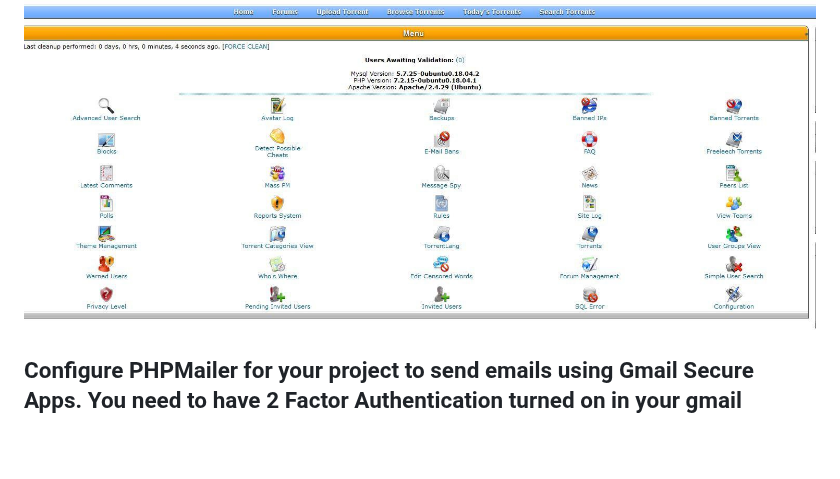
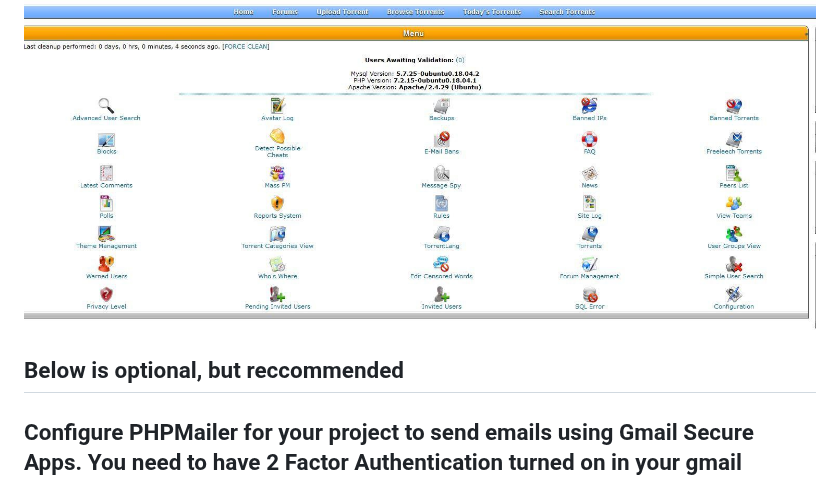
Before and after one commit to MicrosoulV3/TorrentTrader-v3, a Markdown page: README.md, the part around the change. GitHub-like rendering; blank space fills up the shorter version.

```diff
--- a/README.md
+++ b/README.md
@@ -12,7 +12,7 @@ Just **uncomment** the relevant lines to enable it.
 ---
 
 ![TorrentTrader Screenshot](gitimage/1.jpg)
-
+## Below is optional, but reccommended
 ## Configure PHPMailer for your project to send emails using Gmail Secure Apps. You need to have 2 Factor Authentication turned on in your gmail account that you are using. If you dont have this turned on, you will not be able to do this
 
 ## Step 1: Install PHPMailer using Composer
```
